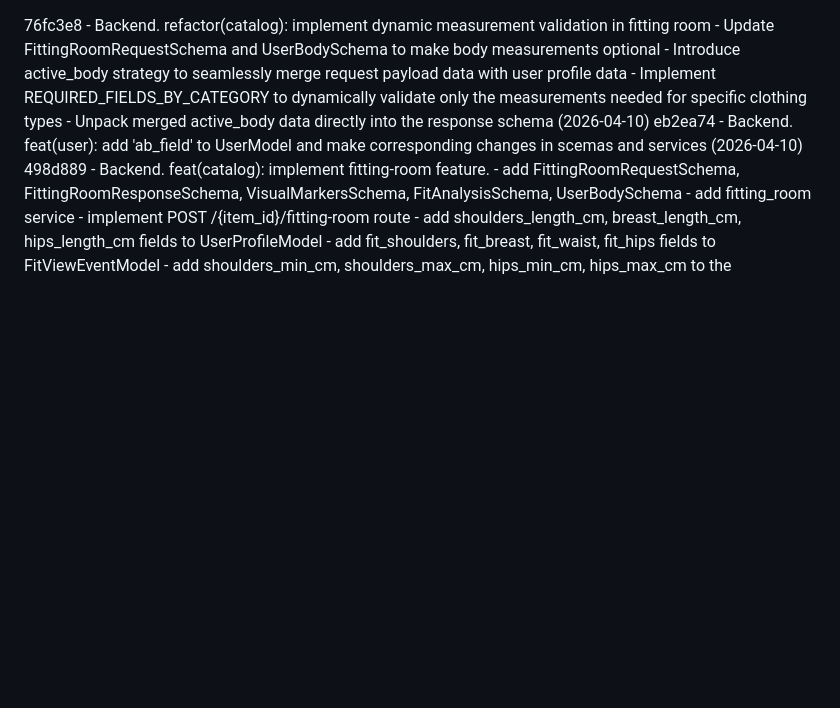
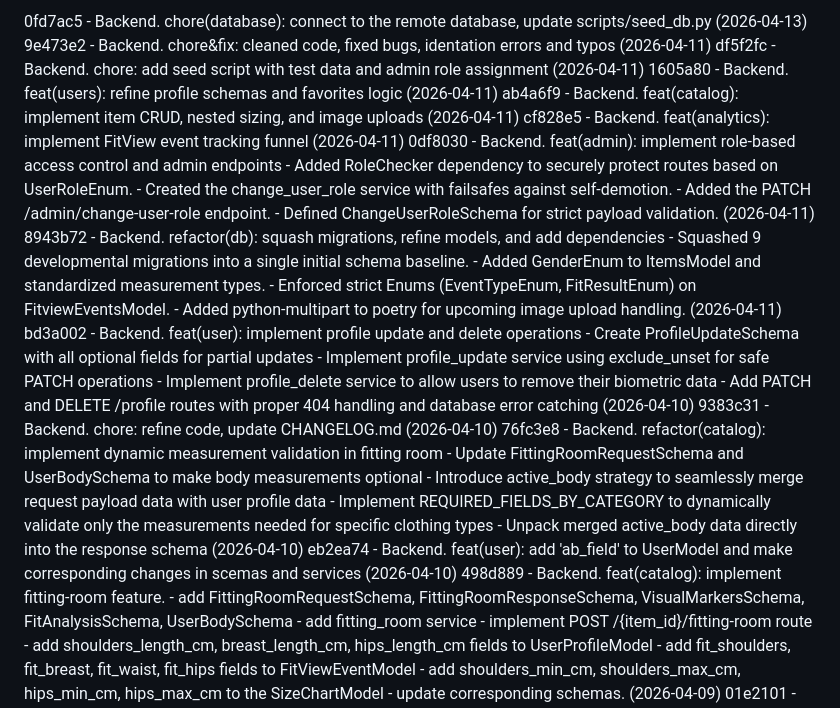
Before and after one commit to goldbergnik1993-cloud/fit-view-k8s, a Markdown page: server/CHANGELOG.md, the part around the change. GitHub-like rendering; blank space fills up the shorter version.

Commit message:
Backend. chore: update CHANGELOG.md

```diff
--- a/server/CHANGELOG.md
+++ b/server/CHANGELOG.md
@@ -1,3 +1,13 @@
+0fd7ac5 - Backend. chore(database): connect to the remote database, update scripts/seed_db.py (2026-04-13)
+9e473e2 - Backend. chore&fix: cleaned code, fixed bugs, identation errors and typos (2026-04-11)
+df5f2fc - Backend. chore: add seed script with test data and admin role assignment (2026-04-11)
+1605a80 - Backend. feat(users): refine profile schemas and favorites logic (2026-04-11)
+ab4a6f9 - Backend. feat(catalog): implement item CRUD, nested sizing, and image uploads (2026-04-11)
+cf828e5 - Backend. feat(analytics): implement FitView event tracking funnel (2026-04-11)
+0df8030 - Backend. feat(admin): implement role-based access control and admin endpoints - Added RoleChecker dependency to securely protect routes based on UserRoleEnum. - Created the change_user_role service with failsafes against self-demotion. - Added the PATCH /admin/change-user-role endpoint. - Defined ChangeUserRoleSchema for strict payload validation. (2026-04-11)
+8943b72 - Backend. refactor(db): squash migrations, refine models, and add dependencies - Squashed 9 developmental migrations into a single initial schema baseline. - Added GenderEnum to ItemsModel and standardized measurement types. - Enforced strict Enums (EventTypeEnum, FitResultEnum) on FitviewEventsModel. - Added python-multipart to poetry for upcoming image upload handling. (2026-04-11)
+bd3a002 - Backend. feat(user): implement profile update and delete operations - Create ProfileUpdateSchema with all optional fields for partial updates - Implement profile_update service using exclude_unset for safe PATCH operations - Implement profile_delete service to allow users to remove their biometric data - Add PATCH and DELETE /profile routes with proper 404 handling and database error catching (2026-04-10)
+9383c31 - Backend. chore: refine code, update CHANGELOG.md (2026-04-10)
 76fc3e8 - Backend. refactor(catalog): implement dynamic measurement validation in fitting room - Update FittingRoomRequestSchema and UserBodySchema to make body measurements optional - Introduce active_body strategy to seamlessly merge request payload data with user profile data - Implement REQUIRED_FIELDS_BY_CATEGORY to dynamically validate only the measurements needed for specific clothing types - Unpack merged active_body data directly into the response schema (2026-04-10)
 eb2ea74 - Backend. feat(user): add 'ab_field' to UserModel and make corresponding changes in scemas and services (2026-04-10)
 498d889 - Backend. feat(catalog): implement fitting-room feature. - add FittingRoomRequestSchema, FittingRoomResponseSchema, VisualMarkersSchema, FitAnalysisSchema, UserBodySchema - add fitting_room service - implement POST /{item_id}/fitting-room route - add shoulders_length_cm, breast_length_cm, hips_length_cm fields to UserProfileModel - add fit_shoulders, fit_breast, fit_waist, fit_hips fields to FitViewEventModel - add shoulders_min_cm, shoulders_max_cm, hips_min_cm, hips_max_cm to the SizeChartModel - update corresponding schemas. (2026-04-09)
```
